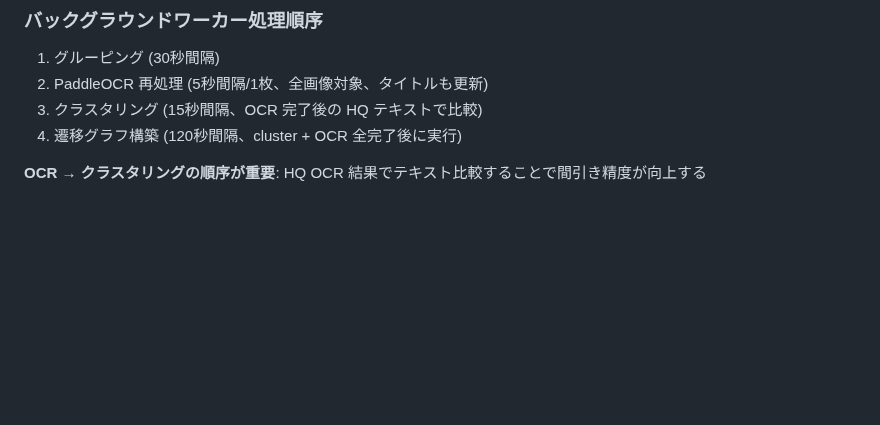
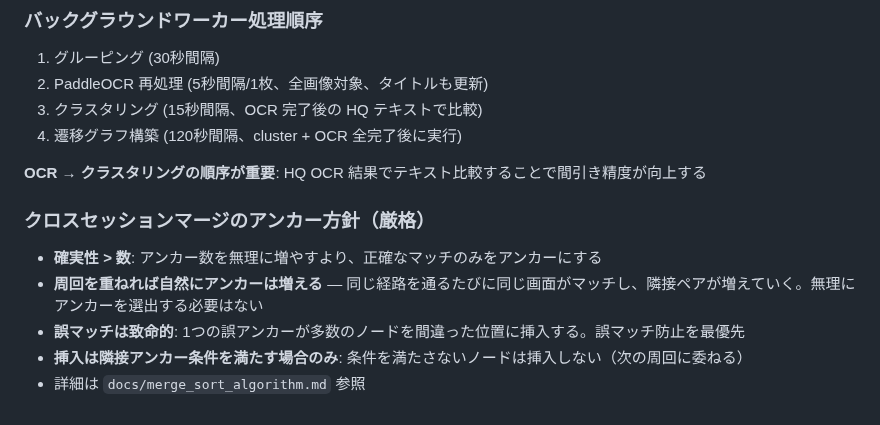
Before and after one commit to Isao-Shinohara/LudusCartographer, a Markdown page: CLAUDE.md, the part around the change. Rendered like a GitHub page; blank space fills up the shorter version.

Commit message:
docs: §16 にアンカー方針を追加 — 確実性 > 数、誤マッチ防止最優先
周回を重ねれば自然にアンカーは増えるため、
無理にアンカーを選出するより確実なマッチのみを採用する方針をルール化。

Co-Authored-By: Claude Opus 4.6 <noreply@anthropic.com>

```diff
--- a/CLAUDE.md
+++ b/CLAUDE.md
@@ -556,3 +556,11 @@ PATH="/opt/homebrew/bin:$HOME/.nodebrew/current/bin:$PATH" \
 4. 遷移グラフ構築 (120秒間隔、cluster + OCR 全完了後に実行)
 
 **OCR → クラスタリングの順序が重要**: HQ OCR 結果でテキスト比較することで間引き精度が向上する
+
+### クロスセッションマージのアンカー方針（厳格）
+
+- **確実性 > 数**: アンカー数を無理に増やすより、正確なマッチのみをアンカーにする
+- **周回を重ねれば自然にアンカーは増える** — 同じ経路を通るたびに同じ画面がマッチし、隣接ペアが増えていく。無理にアンカーを選出する必要はない
+- **誤マッチは致命的**: 1つの誤アンカーが多数のノードを間違った位置に挿入する。誤マッチ防止を最優先
+- **挿入は隣接アンカー条件を満たす場合のみ**: 条件を満たさないノードは挿入しない（次の周回に委ねる）
+- 詳細は `docs/merge_sort_algorithm.md` 参照
```
